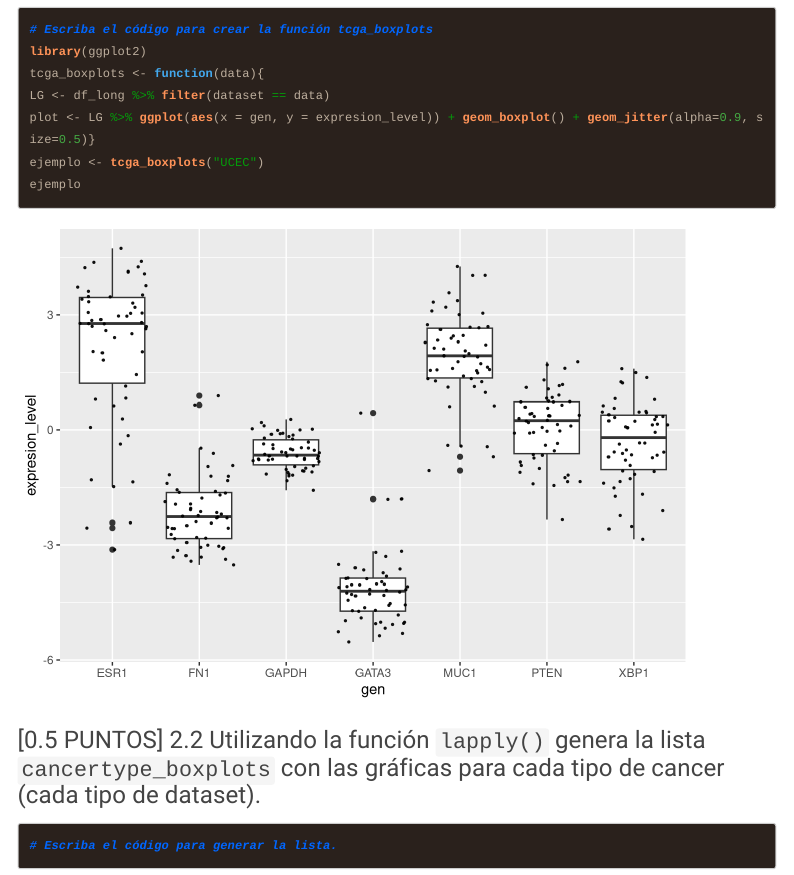
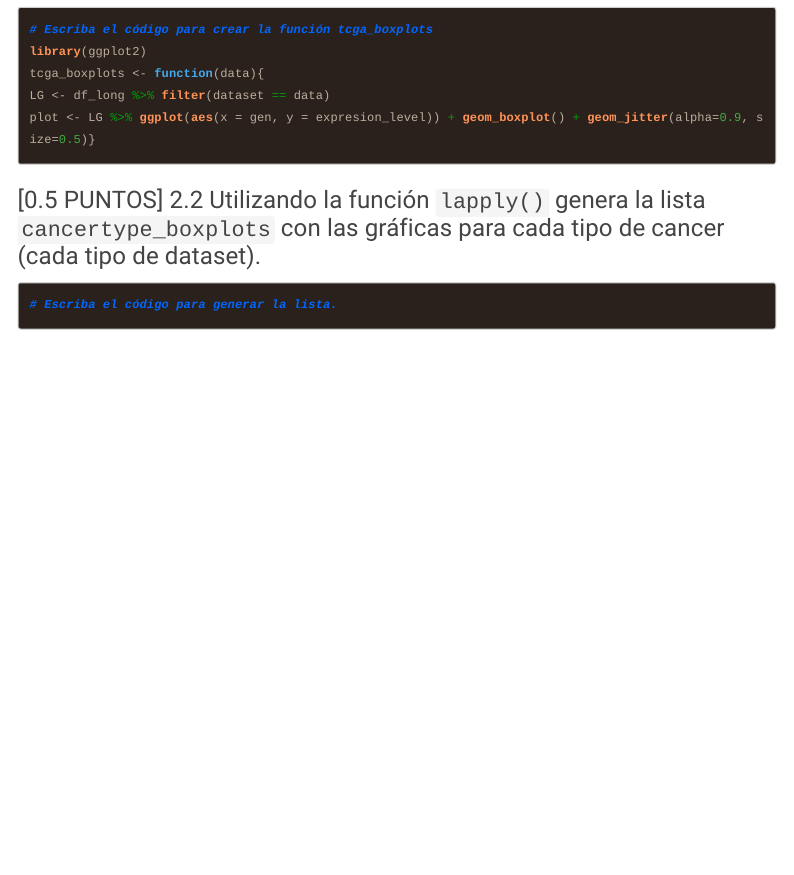
Before and after one commit to Liz199820/GBI6-ExamenFinal, an R Markdown document (2021I_GBI6_ExamenFinal.Rmd): the page in a window 1100 px wide, from 11970 px down. Rendered offline with R 4.5, knitr and Pandoc, with nearby package versions; code that draws random numbers runs with fixed seeds of ours; menus at the side of the page are left out; long lines of code are wrapped.

````diff
--- a/2021I_GBI6_ExamenFinal.Rmd
+++ b/2021I_GBI6_ExamenFinal.Rmd
@@ -150,8 +150,6 @@
 tcga_boxplots <- function(data){
 LG <- df_long %>% filter(dataset == data)
 plot <- LG %>% ggplot(aes(x = gen, y = expresion_level)) + geom_boxplot() + geom_jitter(alpha=0.9, size=0.5)}
-ejemplo <- tcga_boxplots("UCEC")
-ejemplo
 ```
 
 ### [0.5 PUNTOS] 2.2 Utilizando la función ```lapply()``` genera la lista ```cancertype_boxplots``` con las gráficas para cada tipo de cancer (cada tipo de dataset).
````
Also changed, not shown: 2021I_GBI6_ExamenFinal.html.
